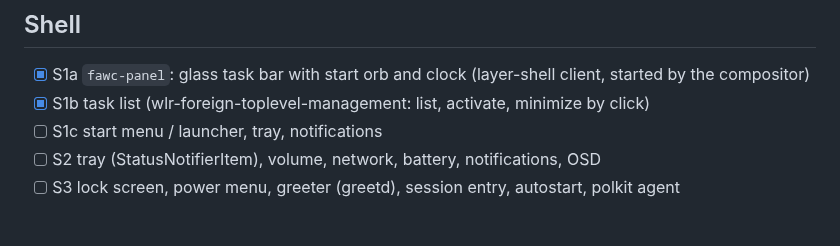
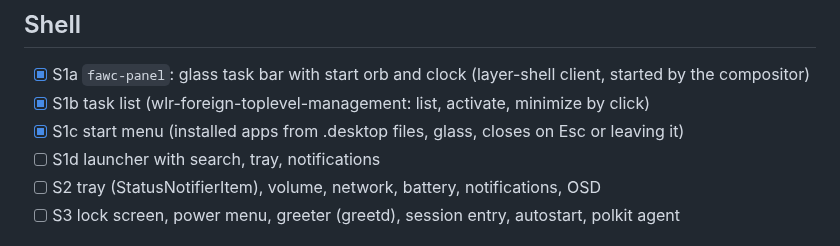
Before and after one commit to L0rdr-ln/FAWC, a Markdown page: docs/ROADMAP.md, the part around the change. Drawn GitHub-style.

```diff
--- a/docs/ROADMAP.md
+++ b/docs/ROADMAP.md
@@ -17,7 +17,8 @@ possible; hardware and VM runs are noted as such.
 ## Shell
 - [x] S1a `fawc-panel`: glass task bar with start orb and clock (layer-shell client, started by the compositor)
 - [x] S1b task list (wlr-foreign-toplevel-management: list, activate, minimize by click)
-- [ ] S1c start menu / launcher, tray, notifications
+- [x] S1c start menu (installed apps from .desktop files, glass, closes on Esc or leaving it)
+- [ ] S1d launcher with search, tray, notifications
 - [ ] S2 tray (StatusNotifierItem), volume, network, battery, notifications, OSD
 - [ ] S3 lock screen, power menu, greeter (greetd), session entry, autostart, polkit agent
 
```
Also changed, not shown: README.md (+3 -1 lines), docs/menu.png (added), 4 other files.
